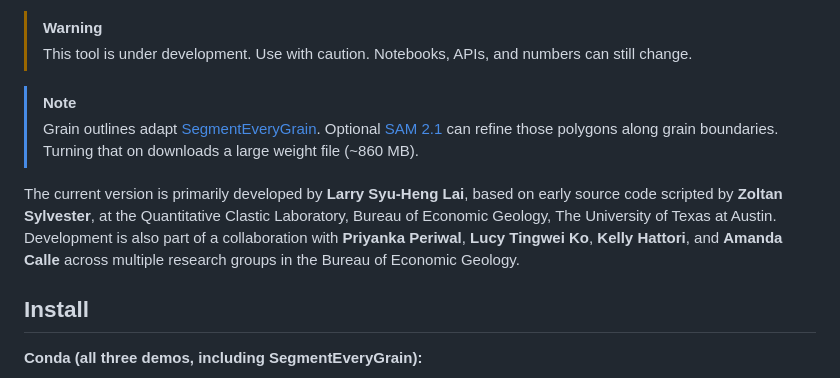
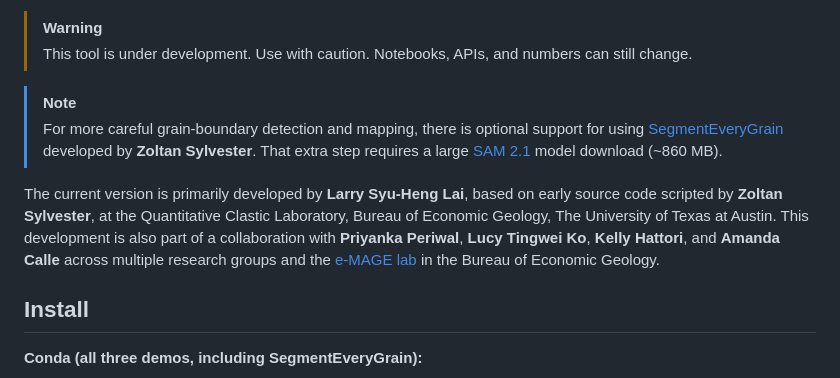
Before and after one commit to GeoLarryLai/pyPetrograph, a Markdown page: README.md, the part around the change. GitHub-like rendering.

Commit message:
Clarify the README grain-outline note and credits.
Say SegmentEveryGrain is optional help for grain-boundary mapping (large SAM 2.1 download), and name the e-MAGE lab in the collaboration line.

Co-authored-by: Cursor <cursoragent@cursor.com>

```diff
--- a/README.md
+++ b/README.md
@@ -8,9 +8,9 @@ pyPetrograph measures pores, grains, and minerals on thin-section photos and pai
 > This tool is under development. Use with caution. Notebooks, APIs, and numbers can still change.
 
 > [!NOTE]
-> Grain outlines adapt [SegmentEveryGrain](https://github.com/zsylvester/segmenteverygrain). Optional [SAM 2.1](https://github.com/facebookresearch/sam2) can refine those polygons along grain boundaries. Turning that on downloads a large weight file (~860 MB).
+> For more careful grain-boundary detection and mapping, there is optional support for using [SegmentEveryGrain](https://github.com/zsylvester/segmenteverygrain) developed by **Zoltan Sylvester**. That extra step requires a large [SAM 2.1](https://github.com/facebookresearch/sam2) model download (~860 MB).
 
-The current version is primarily developed by **Larry Syu-Heng Lai**, based on early source code scripted by **Zoltan Sylvester**, at the Quantitative Clastic Laboratory, Bureau of Economic Geology, The University of Texas at Austin. Development is also part of a collaboration with **Priyanka Periwal**, **Lucy Tingwei Ko**, **Kelly Hattori**, and **Amanda Calle** across multiple research groups in the Bureau of Economic Geology.
+The current version is primarily developed by **Larry Syu-Heng Lai**, based on early source code scripted by **Zoltan Sylvester**, at the Quantitative Clastic Laboratory, Bureau of Economic Geology, The University of Texas at Austin. This development is also part of a collaboration with **Priyanka Periwal**, **Lucy Tingwei Ko**, **Kelly Hattori**, and **Amanda Calle** across multiple research groups and the [e-MAGE lab](https://www.beg.utexas.edu/research/labs/sem) in the Bureau of Economic Geology.
 
 ## Install
 
```
